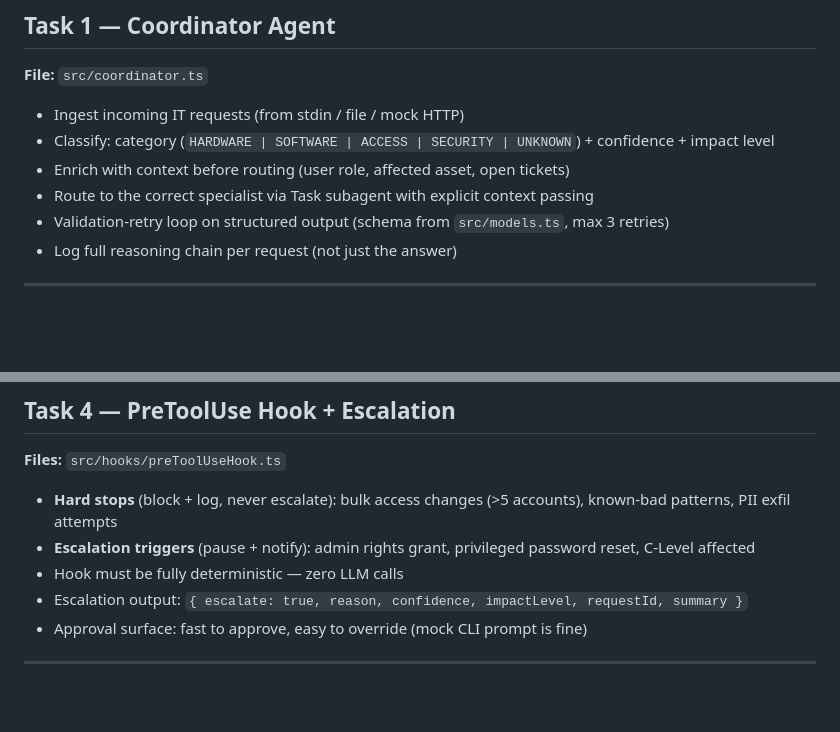
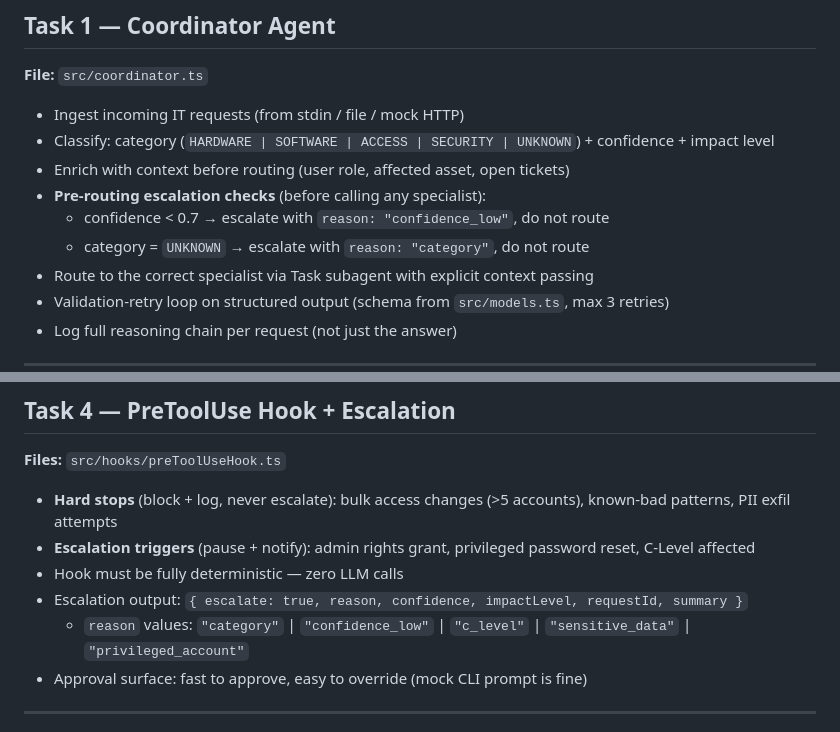
Before and after one commit to tobmaster/frank-says, a Markdown page: docs/tasks.md, 2 parts joined by grey strips. GitHub-like rendering; blank space fills up the shorter version.

Commit message:
Fix two spec gaps found in sanity check against use case doc
- Task 1: add pre-routing escalation checks — confidence < 0.7 exits
  with reason "confidence_low", UNKNOWN category exits with reason
  "category"; neither routes to a specialist
- Task 4: enumerate reason enum values in escalation output schema,
  aligning tasks.md with CLAUDE.md (category | confidence_low |
  c_level | sensitive_data | privileged_account)

Co-Authored-By: Claude Sonnet 4.6 <noreply@anthropic.com>

```diff
--- a/docs/tasks.md
+++ b/docs/tasks.md
@@ -6,6 +6,9 @@
 - Ingest incoming IT requests (from stdin / file / mock HTTP)
 - Classify: category (`HARDWARE | SOFTWARE | ACCESS | SECURITY | UNKNOWN`) + confidence + impact level
 - Enrich with context before routing (user role, affected asset, open tickets)
+- **Pre-routing escalation checks** (before calling any specialist):
+  - confidence < 0.7 → escalate with `reason: "confidence_low"`, do not route
+  - category = `UNKNOWN` → escalate with `reason: "category"`, do not route
 - Route to the correct specialist via Task subagent with explicit context passing
 - Validation-retry loop on structured output (schema from `src/models.ts`, max 3 retries)
 - Log full reasoning chain per request (not just the answer)
@@ -49,6 +52,7 @@ Tool descriptions must state what the tool does NOT do.
 - **Escalation triggers** (pause + notify): admin rights grant, privileged password reset, C-Level affected
 - Hook must be fully deterministic — zero LLM calls
 - Escalation output: `{ escalate: true, reason, confidence, impactLevel, requestId, summary }`
+  - `reason` values: `"category"` | `"confidence_low"` | `"c_level"` | `"sensitive_data"` | `"privileged_account"`
 - Approval surface: fast to approve, easy to override (mock CLI prompt is fine)
 
 ---
```
